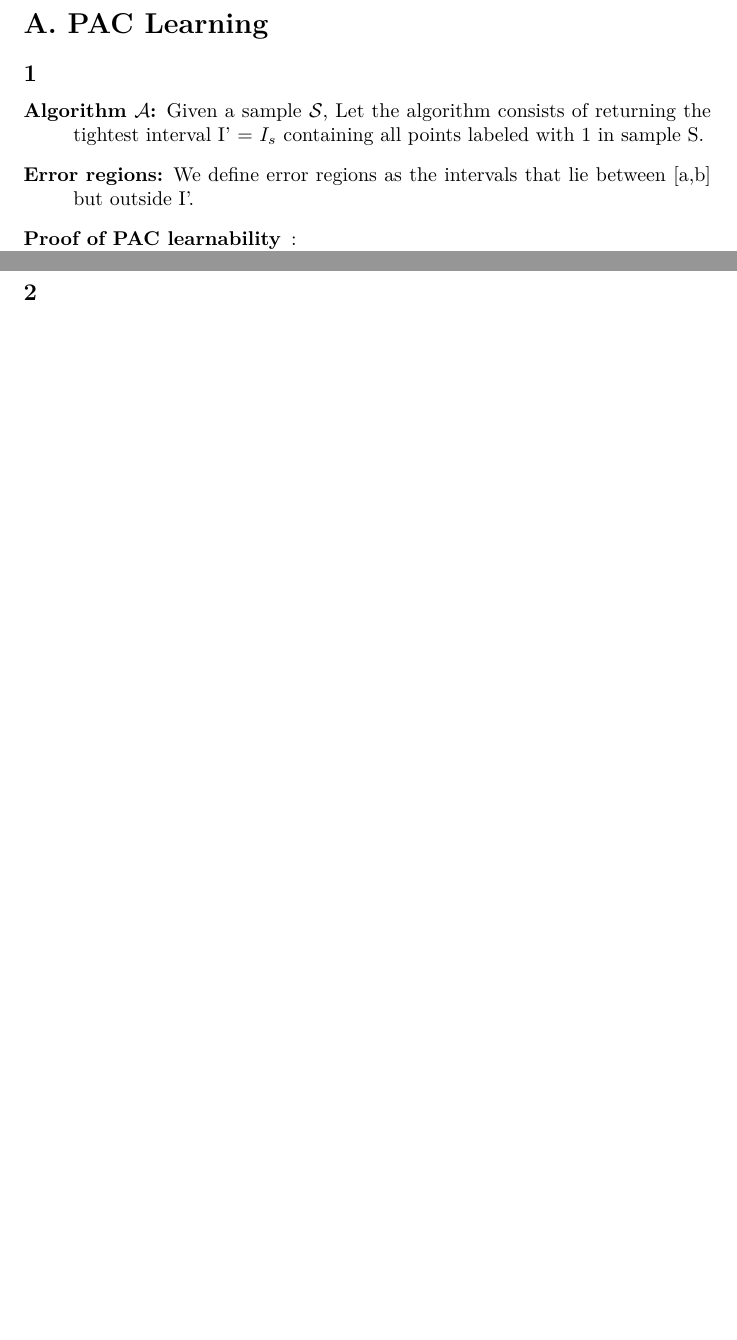
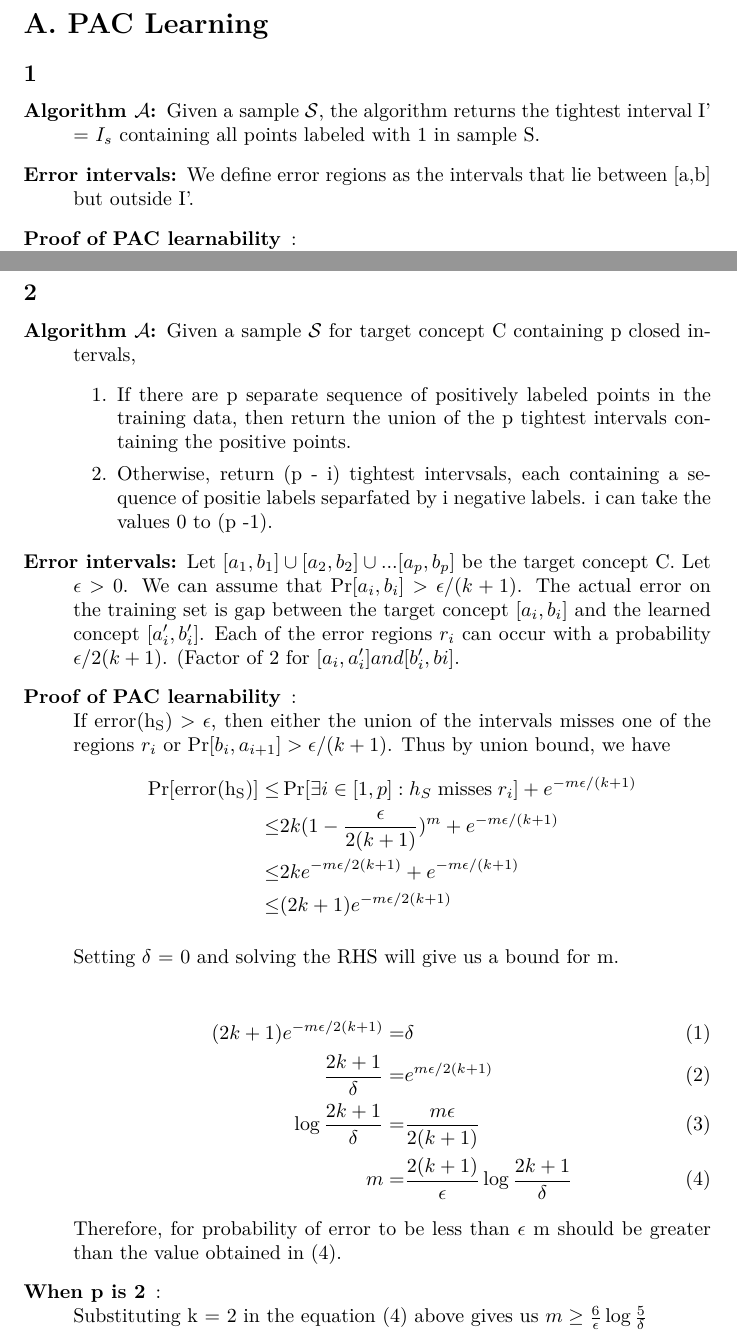
Before and after one commit to algorithmcardboard/foundations-of-machine-learning, a LaTeX problem sheet (hw1/FML-FA12-HW1-ajr619.tex): two parts of pages 2 and 3 of 3, joined at a grey line, cut so that both start at the same text, the shorter picture padded with empty space. Compiled offline with pdfLaTeX.

Commit message:
wrapping up question 2

```diff
--- a/hw1/FML-FA12-HW1-ajr619.tex
+++ b/hw1/FML-FA12-HW1-ajr619.tex
@@ -16,8 +16,8 @@
 \section*{A. PAC Learning}
 \subsection*{1}
 \begin{description}
-  \item[Algorithm \( \mathcal{A} \):] Given a sample \( \mathcal{S} \), Let the algorithm consists of returning the tightest interval I' = \(I_{s}\) containing all points labeled with 1 in sample S.
-  \item[Error regions:] We define error regions as the intervals that lie between [a,b] but outside I'.
+  \item[Algorithm \( \mathcal{A} \):] Given a sample \( \mathcal{S} \), the algorithm returns the tightest interval I' = \(I_{s}\) containing all points labeled with 1 in sample S.
+  \item[Error intervals:] We define error regions as the intervals that lie between [a,b] but outside I'.
   \item[Proof of PAC learnability]:\\
     Let I be the target concept --- [a,b].\\
     Let \( \epsilon \) > 0 be the error.\\
@@ -43,5 +43,34 @@
 \end{description}
 \newpage
 \subsection*{2}
+\begin{description}
+  \item[Algorithm \( \mathcal{A} \):]  Given a sample \( \mathcal{S}\) for target concept C containing p closed intervals,
+    \begin{enumerate}
+      \item If there are p separate sequence of positively labeled points in the training data, then return the union of the p tightest intervals containing the positive points.
+      \item Otherwise, return (p - i) tightest intervsals, each containing a sequence of positie labels separfated by i negative labels.  i can take the values 0 to (p -1).
+    \end{enumerate}
+  \item[Error intervals:] Let \( [a_{1}, b_{1}] \cup [a_{2}, b_{2}] \cup ... [a_{p}, b_{p}] \) be the target concept C.  Let \( \epsilon > 0\). We can assume that \(\Pr[a_{i}, b_{i}] > \epsilon/(k + 1) \).  The actual error on the training set is gap between the target concept \( [a_{i}, b_{i}]\) and the learned concept \( [a'_{i}, b'_{i}] \).  Each of the error regions \( r_{i}\) can occur with a probability \( \epsilon/2(k + 1) \). (Factor of 2 for \( [a_{i}, a'_{i}] and [b'_{i}, b{i}] \).
+  \item[Proof of PAC learnability]:\\
+    If \( \mathrm{error(h_{S})} > \epsilon\), then either the union of the intervals misses one of the regions \( r_{i} \) or \( \Pr[b_{i}, a_{i+1}] > \epsilon/(k+1)\).  Thus by union bound, we have
+    \begin{align*}
+      \Pr[\mathrm{error(h_{S})}] \le & \Pr[\exists{i} \in [1, p]: h_{S} \; \mathrm{misses} \; r_{i}] + e^{-m\epsilon/(k+1)}\\
+      \le & 2k(1-\frac{\epsilon}{2(k+1)})^{m} + e^{-m\epsilon/(k+1)}\\
+      \le & 2ke^{-m\epsilon/{2(k+1)}} + e^{-m\epsilon/(k+1)}\\
+      \le & (2k+1)e^{-m\epsilon/2(k+1)}
+    \end{align*}
+
+    Setting \( \delta \) = 0 and solving the RHS will give us a bound for m.
+
+    \begin{align}
+      (2k+1)e^{-m\epsilon/2(k+1)} = & \delta\\
+      \frac{2k+1}{\delta} = & e^{m\epsilon/2(k+1)}\\
+      \log{\frac{2k+1}{\delta}} = & \frac{m\epsilon}{2(k+1)}\\
+      m = & \frac{2(k+1)}{\epsilon} \log{\frac{2k+1}{\delta}}
+    \end{align}
+    Therefore, for probability of error to be less than \(\epsilon\) m should be greater than the value obtained in (4).
+  \item[When p is 2]:\\
+    Substituting k = 2 in the equation (4) above gives us \(m \ge \frac{6}{\epsilon} \log{\frac{5}{\delta}}\)
+
+\end{description}
 
 \end{document}
```
Also changed, not shown: hw1/FML-FA12-HW1-ajr619.pdf, 2 other files.
